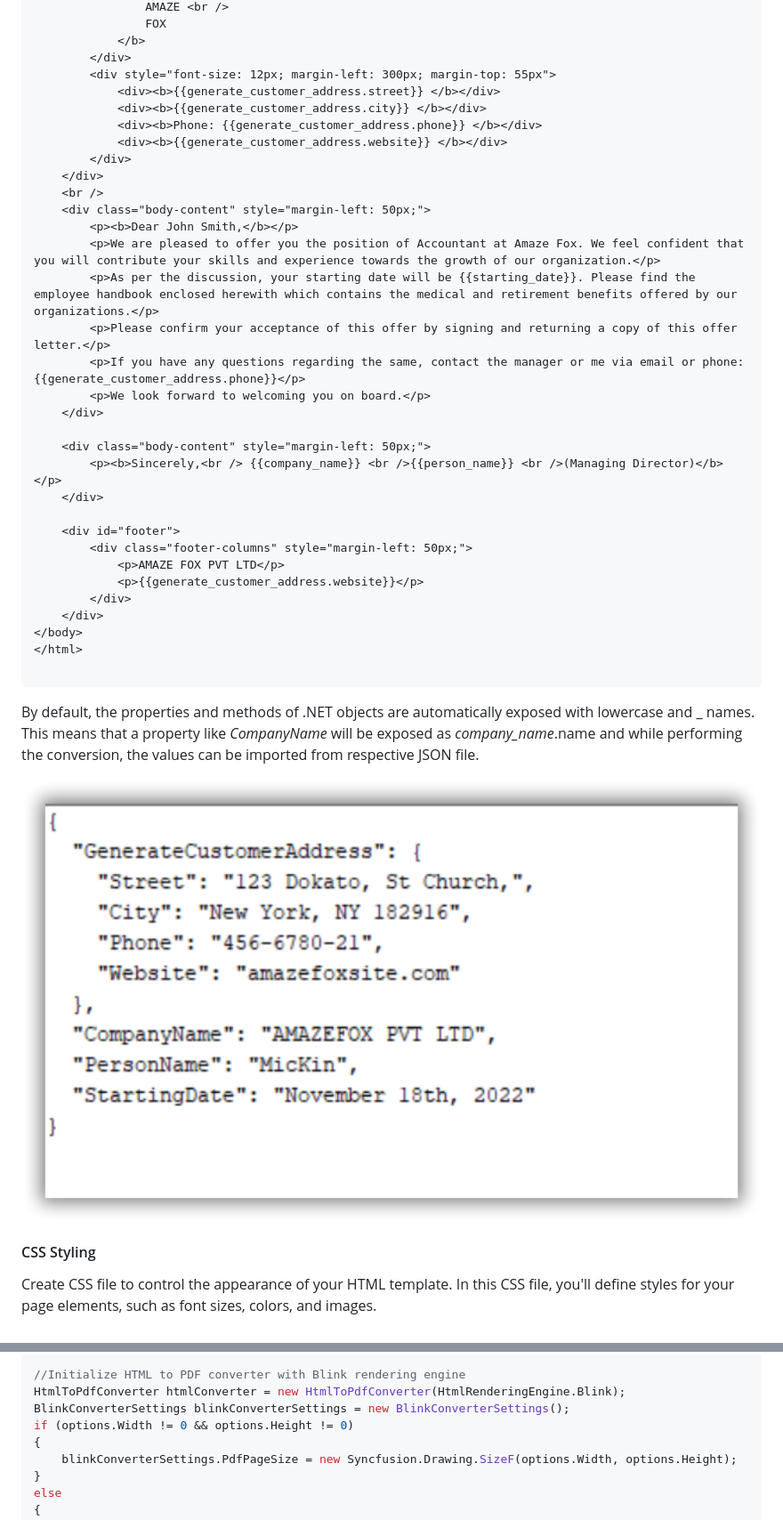
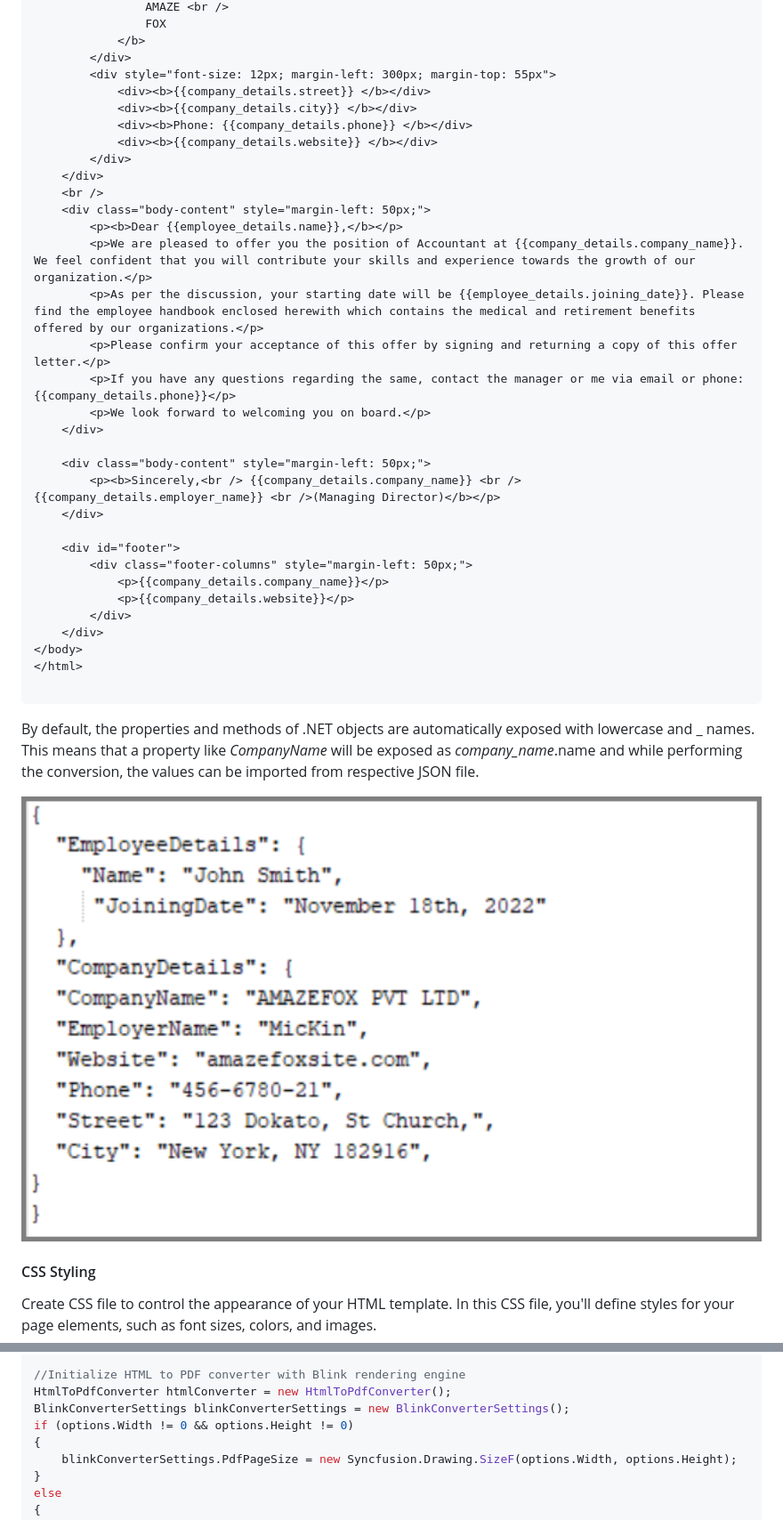
Before and after one commit to SyncfusionExamples/generate-pdf-from-html-csharp, a Markdown page: README.md, 2 parts joined by grey strips. Shown: that part at 89% size. Rendered like a GitHub page; pictures changed too: Templates/Screenshots/JSON_data.png.

Commit message:
Update job offer letter HTML and JSON data

```diff
--- a/README.md
+++ b/README.md
@@ -38,30 +38,30 @@ N> To learn more about the Scriban scripting language, refer to the [documentati
             </b>
         </div>
         <div style="font-size: 12px; margin-left: 300px; margin-top: 55px">
-            <div><b>{{generate_customer_address.street}} </b></div>
-            <div><b>{{generate_customer_address.city}} </b></div>
-            <div><b>Phone: {{generate_customer_address.phone}} </b></div>
-            <div><b>{{generate_customer_address.website}} </b></div>
+            <div><b>{{company_details.street}} </b></div>
+            <div><b>{{company_details.city}} </b></div>
+            <div><b>Phone: {{company_details.phone}} </b></div>
+            <div><b>{{company_details.website}} </b></div>
         </div>
     </div>
     <br />
     <div class="body-content" style="margin-left: 50px;">
-        <p><b>Dear John Smith,</b></p>
-        <p>We are pleased to offer you the position of Accountant at Amaze Fox. We feel confident that you will contribute your skills and experience towards the growth of our organization.</p>
-        <p>As per the discussion, your starting date will be {{starting_date}}. Please find the employee handbook enclosed herewith which contains the medical and retirement benefits offered by our organizations.</p>
+        <p><b>Dear {{employee_details.name}},</b></p>
+        <p>We are pleased to offer you the position of Accountant at {{company_details.company_name}}. We feel confident that you will contribute your skills and experience towards the growth of our organization.</p>
+        <p>As per the discussion, your starting date will be {{employee_details.joining_date}}. Please find the employee handbook enclosed herewith which contains the medical and retirement benefits offered by our organizations.</p>
         <p>Please confirm your acceptance of this offer by signing and returning a copy of this offer letter.</p>
-        <p>If you have any questions regarding the same, contact the manager or me via email or phone: {{generate_customer_address.phone}}</p>
+        <p>If you have any questions regarding the same, contact the manager or me via email or phone: {{company_details.phone}}</p>
         <p>We look forward to welcoming you on board.</p>
     </div>
 
     <div class="body-content" style="margin-left: 50px;">
-        <p><b>Sincerely,<br /> {{company_name}} <br />{{person_name}} <br />(Managing Director)</b></p>
+        <p><b>Sincerely,<br /> {{company_details.company_name}} <br />{{company_details.employer_name}} <br />(Managing Director)</b></p>
     </div>
 
     <div id="footer">
         <div class="footer-columns" style="margin-left: 50px;">
-            <p>AMAZE FOX PVT LTD</p>
-            <p>{{generate_customer_address.website}}</p>
+            <p>{{company_details.company_name}}</p>
+            <p>{{company_details.website}}</p>
         </div>
     </div>
 </body>
@@ -233,7 +233,7 @@ var template = Scriban.Template.Parse(pageContent);
 var result = template.Render(templateCtx);
 
 //Initialize HTML to PDF converter with Blink rendering engine
-HtmlToPdfConverter htmlConverter = new HtmlToPdfConverter(HtmlRenderingEngine.Blink);
+HtmlToPdfConverter htmlConverter = new HtmlToPdfConverter();
 BlinkConverterSettings blinkConverterSettings = new BlinkConverterSettings();
 if (options.Width != 0 && options.Height != 0)
 {
```
Also changed, not shown: Templates/Screenshots/HTML_template.png, 5 other files.
